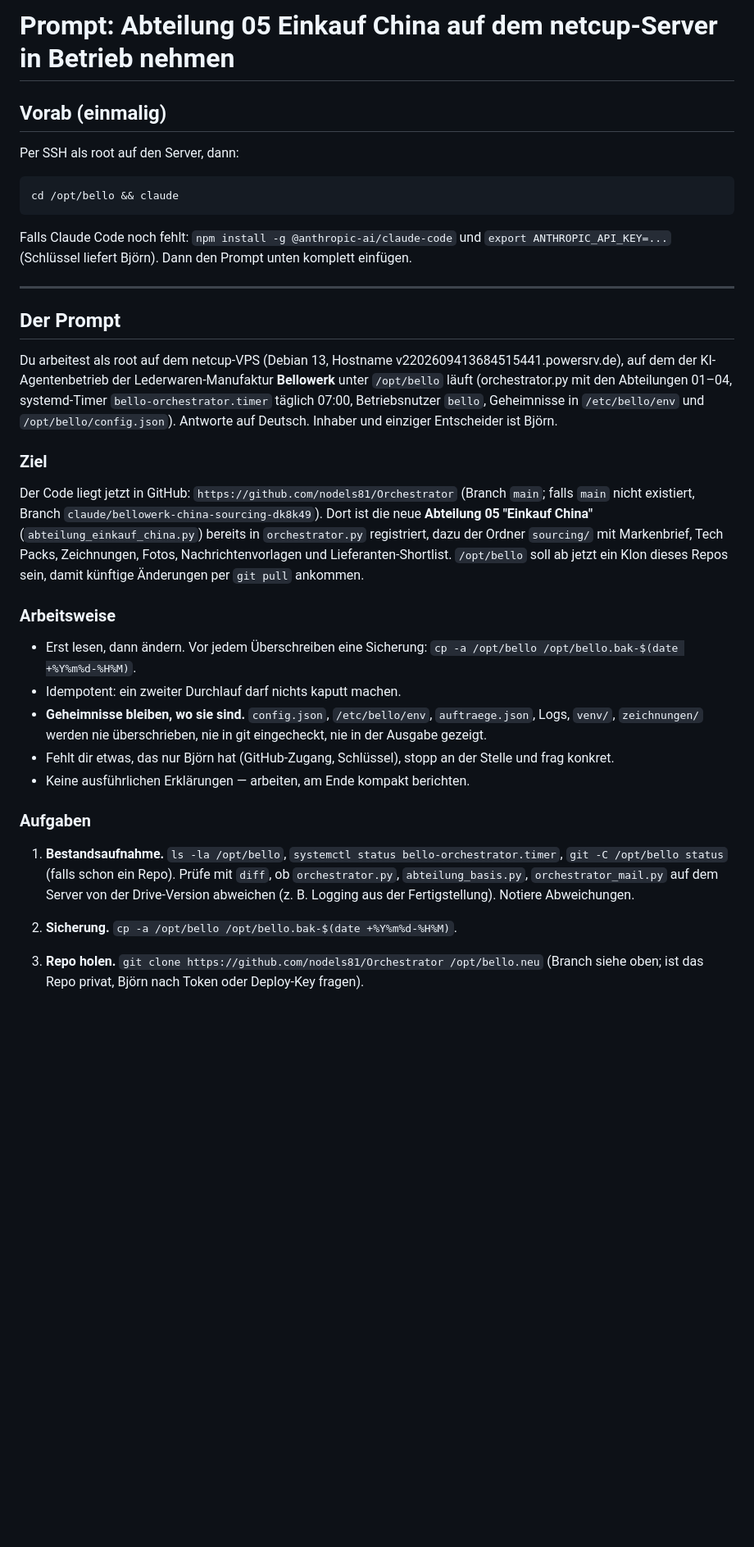
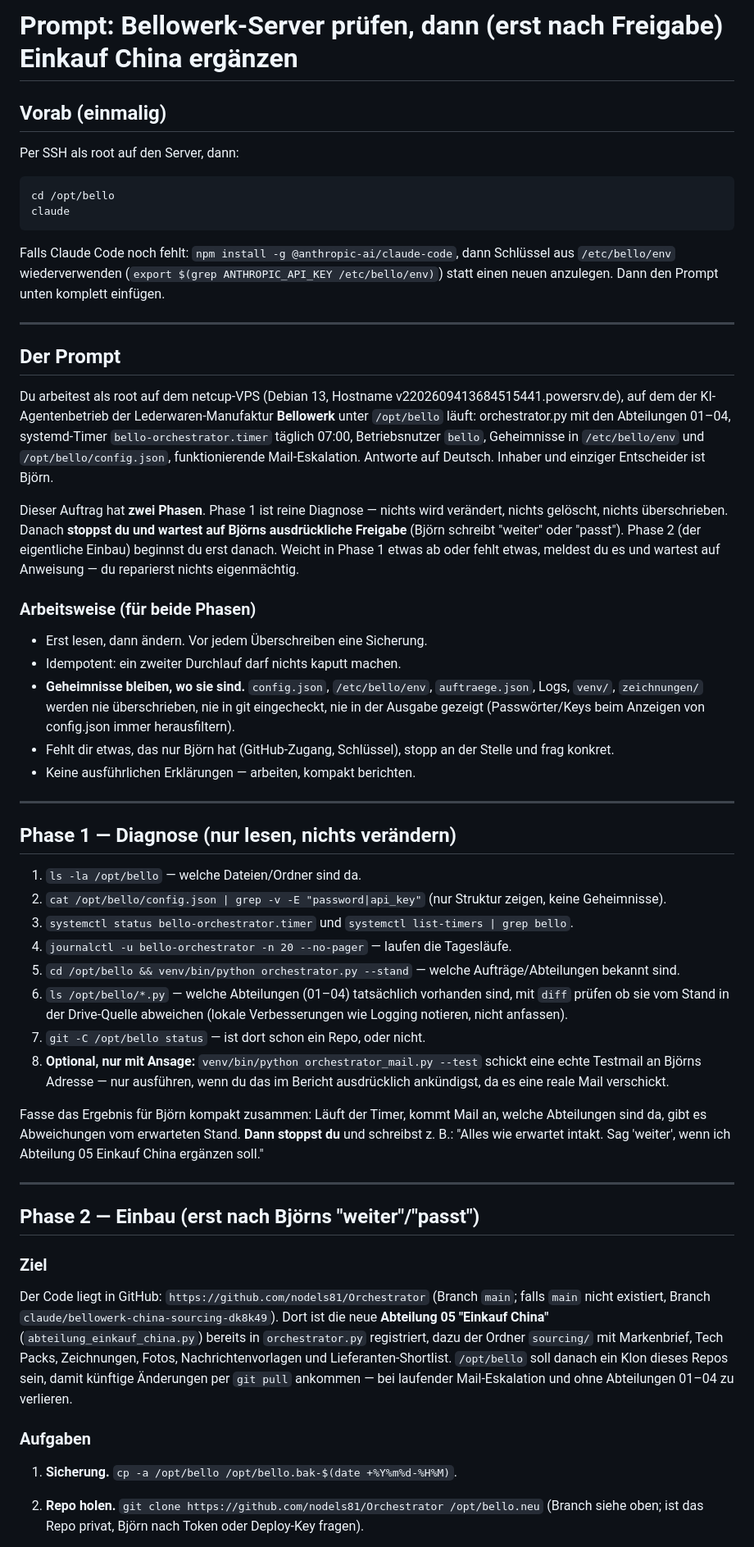
Before and after one commit to nodels81/Orchestrator, a Markdown page: SERVER-PROMPT-einkauf-china.md, the part around one of its changes. Shown at 82% size. GitHub-like rendering; blank space fills up the shorter version.

Commit message:
Split server prompt into a read-only diagnosis phase and a gated install phase
Björn's existing setup (mail escalation, departments 01-04, systemd timer)
was working before this session; the previous single-pass prompt risked
merging in the same run it diagnosed. This version stops after diagnosis
and requires Björn's explicit go-ahead before touching any files.

Co-Authored-By: Claude Sonnet 5 <noreply@anthropic.com>
Claude-Session: https://claude.ai/code/session_01D467Ge9287Mm4MFWLgWCQY

````diff
--- a/SERVER-PROMPT-einkauf-china.md
+++ b/SERVER-PROMPT-einkauf-china.md
@@ -1,53 +1,81 @@
-# Prompt: Abteilung 05 Einkauf China auf dem netcup-Server in Betrieb nehmen
+# Prompt: Bellowerk-Server prüfen, dann (erst nach Freigabe) Einkauf China ergänzen
 
 ## Vorab (einmalig)
 
 Per SSH als root auf den Server, dann:
 
 ```
-cd /opt/bello && claude
+cd /opt/bello
+claude
 ```
 
-Falls Claude Code noch fehlt: `npm install -g @anthropic-ai/claude-code` und
-`export ANTHROPIC_API_KEY=...` (Schlüssel liefert Björn). Dann den Prompt unten komplett einfügen.
+Falls Claude Code noch fehlt: `npm install -g @anthropic-ai/claude-code`, dann Schlüssel aus
+`/etc/bello/env` wiederverwenden (`export $(grep ANTHROPIC_API_KEY /etc/bello/env)`) statt einen
+neuen anzulegen. Dann den Prompt unten komplett einfügen.
 
 ---
 
 ## Der Prompt
 
 Du arbeitest als root auf dem netcup-VPS (Debian 13, Hostname v2202609413684515441.powersrv.de),
-auf dem der KI-Agentenbetrieb der Lederwaren-Manufaktur **Bellowerk** unter `/opt/bello` läuft
-(orchestrator.py mit den Abteilungen 01–04, systemd-Timer `bello-orchestrator.timer` täglich 07:00,
-Betriebsnutzer `bello`, Geheimnisse in `/etc/bello/env` und `/opt/bello/config.json`). Antworte auf
-Deutsch. Inhaber und einziger Entscheider ist Björn.
+auf dem der KI-Agentenbetrieb der Lederwaren-Manufaktur **Bellowerk** unter `/opt/bello` läuft:
+orchestrator.py mit den Abteilungen 01–04, systemd-Timer `bello-orchestrator.timer` täglich 07:00,
+Betriebsnutzer `bello`, Geheimnisse in `/etc/bello/env` und `/opt/bello/config.json`, funktionierende
+Mail-Eskalation. Antworte auf Deutsch. Inhaber und einziger Entscheider ist Björn.
+
+Dieser Auftrag hat **zwei Phasen**. Phase 1 ist reine Diagnose — nichts wird verändert, nichts
+gelöscht, nichts überschrieben. Danach **stoppst du und wartest auf Björns ausdrückliche Freigabe**
+(Björn schreibt "weiter" oder "passt"). Phase 2 (der eigentliche Einbau) beginnst du erst danach.
+Weicht in Phase 1 etwas ab oder fehlt etwas, meldest du es und wartest auf Anweisung — du reparierst
+nichts eigenmächtig.
+
+### Arbeitsweise (für beide Phasen)
+
+- Erst lesen, dann ändern. Vor jedem Überschreiben eine Sicherung.
+- Idempotent: ein zweiter Durchlauf darf nichts kaputt machen.
+- **Geheimnisse bleiben, wo sie sind.** `config.json`, `/etc/bello/env`, `auftraege.json`, Logs,
+  `venv/`, `zeichnungen/` werden nie überschrieben, nie in git eingecheckt, nie in der Ausgabe gezeigt
+  (Passwörter/Keys beim Anzeigen von config.json immer herausfiltern).
+- Fehlt dir etwas, das nur Björn hat (GitHub-Zugang, Schlüssel), stopp an der Stelle und frag konkret.
+- Keine ausführlichen Erklärungen — arbeiten, kompakt berichten.
+
+---
+
+## Phase 1 — Diagnose (nur lesen, nichts verändern)
+
+1. `ls -la /opt/bello` — welche Dateien/Ordner sind da.
+2. `cat /opt/bello/config.json | grep -v -E "password|api_key"` (nur Struktur zeigen, keine Geheimnisse).
+3. `systemctl status bello-orchestrator.timer` und `systemctl list-timers | grep bello`.
+4. `journalctl -u bello-orchestrator -n 20 --no-pager` — laufen die Tagesläufe.
+5. `cd /opt/bello && venv/bin/python orchestrator.py --stand` — welche Aufträge/Abteilungen bekannt sind.
+6. `ls /opt/bello/*.py` — welche Abteilungen (01–04) tatsächlich vorhanden sind, mit `diff` prüfen ob
+   sie vom Stand in der Drive-Quelle abweichen (lokale Verbesserungen wie Logging notieren, nicht anfassen).
+7. `git -C /opt/bello status` — ist dort schon ein Repo, oder nicht.
+8. **Optional, nur mit Ansage:** `venv/bin/python orchestrator_mail.py --test` schickt eine echte
+   Testmail an Björns Adresse — nur ausführen, wenn du das im Bericht ausdrücklich ankündigst, da es
+   eine reale Mail verschickt.
+
+Fasse das Ergebnis für Björn kompakt zusammen: Läuft der Timer, kommt Mail an, welche Abteilungen
+sind da, gibt es Abweichungen vom erwarteten Stand. **Dann stoppst du** und schreibst z. B.:
+"Alles wie erwartet intakt. Sag 'weiter', wenn ich Abteilung 05 Einkauf China ergänzen soll."
+
+---
+
+## Phase 2 — Einbau (erst nach Björns "weiter"/"passt")
 
 ### Ziel
 
-Der Code liegt jetzt in GitHub: `https://github.com/nodels81/Orchestrator` (Branch `main`; falls
-`main` nicht existiert, Branch `claude/bellowerk-china-sourcing-dk8k49`). Dort ist die neue
-**Abteilung 05 "Einkauf China"** (`abteilung_einkauf_china.py`) bereits in `orchestrator.py`
-registriert, dazu der Ordner `sourcing/` mit Markenbrief, Tech Packs, Zeichnungen, Fotos,
-Nachrichtenvorlagen und Lieferanten-Shortlist. `/opt/bello` soll ab jetzt ein Klon dieses Repos
-sein, damit künftige Änderungen per `git pull` ankommen.
-
-### Arbeitsweise
-
-- Erst lesen, dann ändern. Vor jedem Überschreiben eine Sicherung: `cp -a /opt/bello /opt/bello.bak-$(date +%Y%m%d-%H%M)`.
-- Idempotent: ein zweiter Durchlauf darf nichts kaputt machen.
-- **Geheimnisse bleiben, wo sie sind.** `config.json`, `/etc/bello/env`, `auftraege.json`, Logs,
-  `venv/`, `zeichnungen/` werden nie überschrieben, nie in git eingecheckt, nie in der Ausgabe gezeigt.
-- Fehlt dir etwas, das nur Björn hat (GitHub-Zugang, Schlüssel), stopp an der Stelle und frag konkret.
-- Keine ausführlichen Erklärungen — arbeiten, am Ende kompakt berichten.
+Der Code liegt in GitHub: `https://github.com/nodels81/Orchestrator` (Branch `main`; falls `main`
+nicht existiert, Branch `claude/bellowerk-china-sourcing-dk8k49`). Dort ist die neue **Abteilung 05
+"Einkauf China"** (`abteilung_einkauf_china.py`) bereits in `orchestrator.py` registriert, dazu der
+Ordner `sourcing/` mit Markenbrief, Tech Packs, Zeichnungen, Fotos, Nachrichtenvorlagen und
+Lieferanten-Shortlist. `/opt/bello` soll danach ein Klon dieses Repos sein, damit künftige Änderungen
+per `git pull` ankommen — bei laufender Mail-Eskalation und ohne Abteilungen 01–04 zu verlieren.
 
 ### Aufgaben
 
-1. **Bestandsaufnahme.** `ls -la /opt/bello`, `systemctl status bello-orchestrator.timer`,
-   `git -C /opt/bello status` (falls schon ein Repo). Prüfe mit `diff`, ob `orchestrator.py`,
-   `abteilung_basis.py`, `orchestrator_mail.py` auf dem Server von der Drive-Version abweichen
-   (z. B. Logging aus der Fertigstellung). Notiere Abweichungen.
+1. **Sicherung.** `cp -a /opt/bello /opt/bello.bak-$(date +%Y%m%d-%H%M)`.
 
-2. **Sicherung.** `cp -a /opt/bello /opt/bello.bak-$(date +%Y%m%d-%H%M)`.
-
-3. **Repo holen.** `git clone https://github.com/nodels81/Orchestrator /opt/bello.neu`
+2. **Repo holen.** `git clone https://github.com/nodels81/Orchestrator /opt/bello.neu`
    (Branch siehe oben; ist das Repo privat, Björn nach Token oder Deploy-Key fragen).
 
````
Also changed, not shown: other parts of SERVER-PROMPT-einkauf-china.md (+18 -19 lines).
